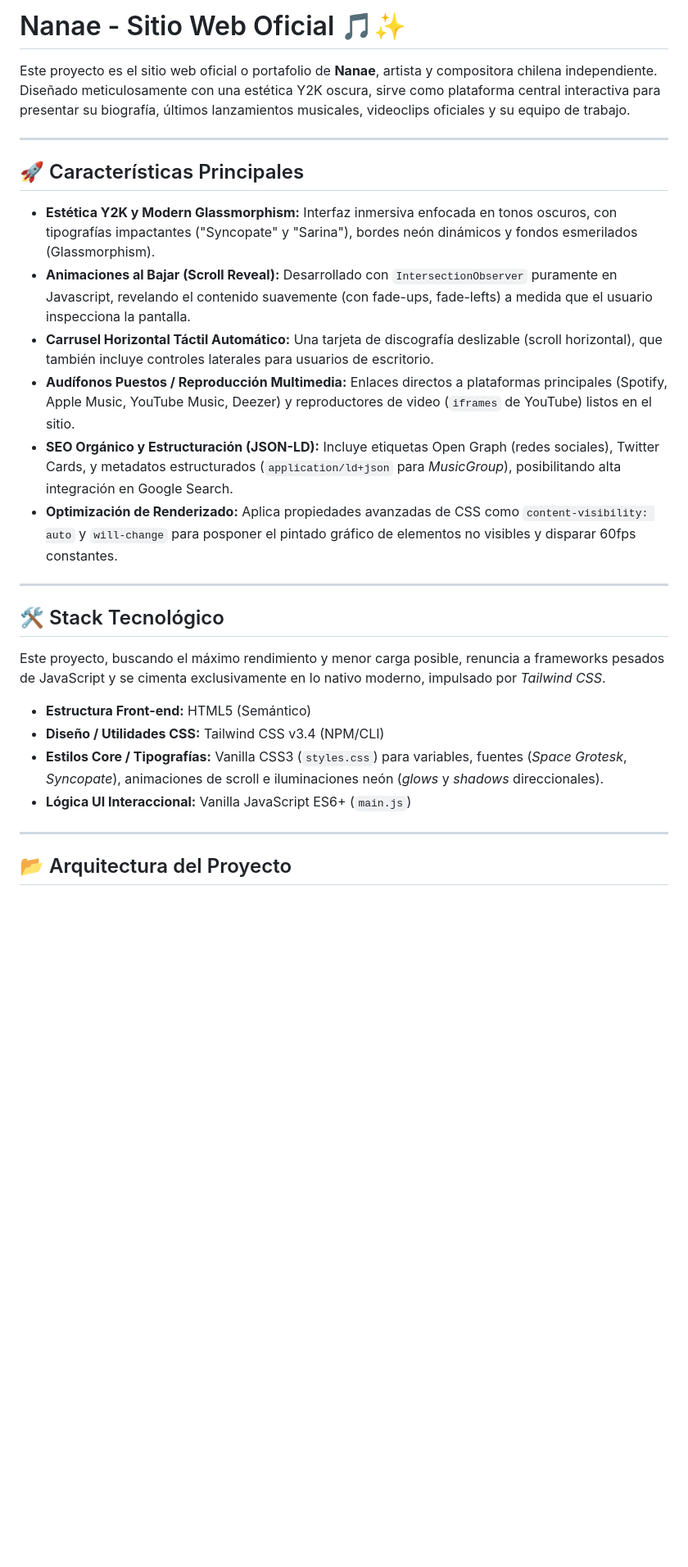
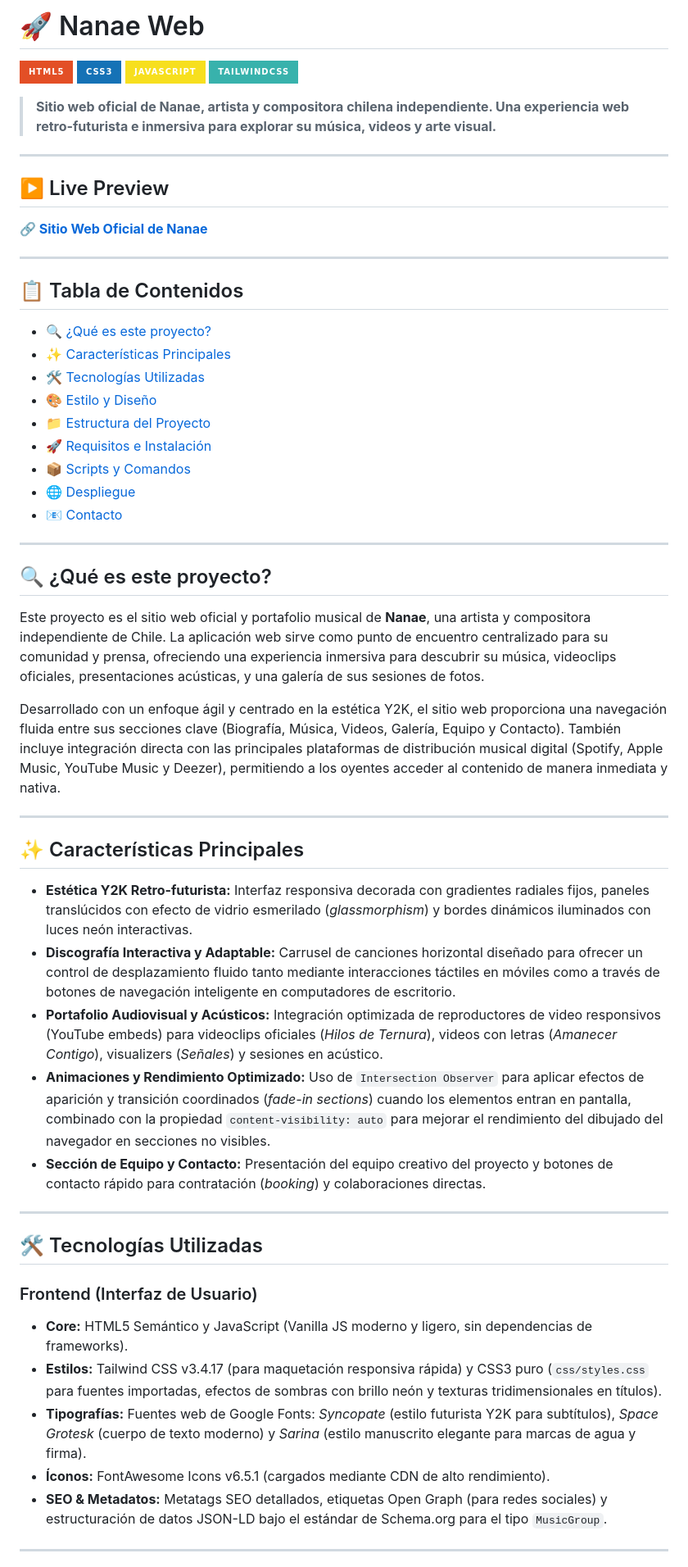
Before and after one commit to melitacruces/nanae-web, a Markdown page: README.md, the part around one of its changes. Shown at 82% size. GitHub-like rendering; badges without logos; blank space fills up the shorter version.

```diff
--- a/README.md
+++ b/README.md
@@ -1,29 +1,61 @@
-# Nanae - Sitio Web Oficial 🎵✨
+# 🚀 Nanae Web
 
-Este proyecto es el sitio web oficial o portafolio de **Nanae**, artista y compositora chilena independiente. Diseñado meticulosamente con una estética Y2K oscura, sirve como plataforma central interactiva para presentar su biografía, últimos lanzamientos musicales, videoclips oficiales y su equipo de trabajo.
+![HTML5](https://img.shields.io/badge/html5-%23E34F26.svg?style=for-the-badge&logo=html5&logoColor=white)
+![CSS3](https://img.shields.io/badge/css3-%231572B6.svg?style=for-the-badge&logo=css3&logoColor=white)
+![JavaScript](https://img.shields.io/badge/javascript-%23F7DF1E.svg?style=for-the-badge&logo=javascript&logoColor=black)
+![TailwindCSS](https://img.shields.io/badge/tailwindcss-%2338B2AC.svg?style=for-the-badge&logo=tailwind-css&logoColor=white)
+
+> **Sitio web oficial de Nanae, artista y compositora chilena independiente. Una experiencia web retro-futurista e inmersiva para explorar su música, videos y arte visual.**
 
 ---
 
-## 🚀 Características Principales
+## ▶️ Live Preview
 
-- **Estética Y2K y Modern Glassmorphism:** Interfaz inmersiva enfocada en tonos oscuros, con tipografías impactantes ("Syncopate" y "Sarina"), bordes neón dinámicos y fondos esmerilados (Glassmorphism).
-- **Animaciones al Bajar (Scroll Reveal):** Desarrollado con `IntersectionObserver` puramente en Javascript, revelando el contenido suavemente (con fade-ups, fade-lefts) a medida que el usuario inspecciona la pantalla.
-- **Carrusel Horizontal Táctil Automático:** Una tarjeta de discografía deslizable (scroll horizontal), que también incluye controles laterales para usuarios de escritorio.
-- **Audífonos Puestos / Reproducción Multimedia:** Enlaces directos a plataformas principales (Spotify, Apple Music, YouTube Music, Deezer) y reproductores de video (`iframes` de YouTube) listos en el sitio.
-- **SEO Orgánico y Estructuración (JSON-LD):** Incluye etiquetas Open Graph (redes sociales), Twitter Cards, y metadatos estructurados (`application/ld+json` para _MusicGroup_), posibilitando alta integración en Google Search.
-- **Optimización de Renderizado:** Aplica propiedades avanzadas de CSS como `content-visibility: auto` y `will-change` para posponer el pintado gráfico de elementos no visibles y disparar 60fps constantes.
+**🔗 [Sitio Web Oficial de Nanae](https://nanae.cl)**
 
 ---
 
-## 🛠️ Stack Tecnológico
+## 📋 Tabla de Contenidos
 
-Este proyecto, buscando el máximo rendimiento y menor carga posible, renuncia a frameworks pesados de JavaScript y se cimenta exclusivamente en lo nativo moderno, impulsado por *Tailwind CSS*.
-
-* **Estructura Front-end:** HTML5 (Semántico)
-* **Diseño / Utilidades CSS:** Tailwind CSS v3.4 (NPM/CLI)
-* **Estilos Core / Tipografías:** Vanilla CSS3 (`styles.css`) para variables, fuentes (*Space Grotesk*, *Syncopate*), animaciones de scroll e iluminaciones neón (*glows* y *shadows* direccionales).
-* **Lógica UI Interaccional:** Vanilla JavaScript ES6+ (`main.js`)
+- [🔍 ¿Qué es este proyecto?](#-qué-es-este-proyecto)
+- [✨ Características Principales](#-características-principales)
+- [🛠️ Tecnologías Utilizadas](#-tecnologías-utilizadas)
+- [🎨 Estilo y Diseño](#-estilo-y-diseño)
+- [📁 Estructura del Proyecto](#-estructura-del-proyecto)
+- [🚀 Requisitos e Instalación](#-requisitos-e-instalación)
+- [📦 Scripts y Comandos](#-scripts-y-comandos)
+- [🌐 Despliegue](#-despliegue)
+- [📧 Contacto](#-contacto)
 
 ---
 
-## 📂 Arquitectura del Proyecto
+## 🔍 ¿Qué es este proyecto?
+
+Este proyecto es el sitio web oficial y portafolio musical de **Nanae**, una artista y compositora independiente de Chile. La aplicación web sirve como punto de encuentro centralizado para su comunidad y prensa, ofreciendo una experiencia inmersiva para descubrir su música, videoclips oficiales, presentaciones acústicas, y una galería de sus sesiones de fotos.
+
+Desarrollado con un enfoque ágil y centrado en la estética Y2K, el sitio web proporciona una navegación fluida entre sus secciones clave (Biografía, Música, Videos, Galería, Equipo y Contacto). También incluye integración directa con las principales plataformas de distribución musical digital (Spotify, Apple Music, YouTube Music y Deezer), permitiendo a los oyentes acceder al contenido de manera inmediata y nativa.
+
+---
+
+## ✨ Características Principales
+
+- **Estética Y2K Retro-futurista:** Interfaz responsiva decorada con gradientes radiales fijos, paneles translúcidos con efecto de vidrio esmerilado (*glassmorphism*) y bordes dinámicos iluminados con luces neón interactivas.
+- **Discografía Interactiva y Adaptable:** Carrusel de canciones horizontal diseñado para ofrecer un control de desplazamiento fluido tanto mediante interacciones táctiles en móviles como a través de botones de navegación inteligente en computadores de escritorio.
+- **Portafolio Audiovisual y Acústicos:** Integración optimizada de reproductores de video responsivos (YouTube embeds) para videoclips oficiales (*Hilos de Ternura*), videos con letras (*Amanecer Contigo*), visualizers (*Señales*) y sesiones en acústico.
+- **Animaciones y Rendimiento Optimizado:** Uso de `Intersection Observer` para aplicar efectos de aparición y transición coordinados (*fade-in sections*) cuando los elementos entran en pantalla, combinado con la propiedad `content-visibility: auto` para mejorar el rendimiento del dibujado del navegador en secciones no visibles.
+- **Sección de Equipo y Contacto:** Presentación del equipo creativo del proyecto y botones de contacto rápido para contratación (*booking*) y colaboraciones directas.
+
+---
+
+## 🛠️ Tecnologías Utilizadas
+
+### Frontend (Interfaz de Usuario)
+
+- **Core:** HTML5 Semántico y JavaScript (Vanilla JS moderno y ligero, sin dependencias de frameworks).
+- **Estilos:** Tailwind CSS v3.4.17 (para maquetación responsiva rápida) y CSS3 puro (`css/styles.css` para fuentes importadas, efectos de sombras con brillo neón y texturas tridimensionales en títulos).
+- **Tipografías:** Fuentes web de Google Fonts: *Syncopate* (estilo futurista Y2K para subtítulos), *Space Grotesk* (cuerpo de texto moderno) y *Sarina* (estilo manuscrito elegante para marcas de agua y firma).
+- **Íconos:** FontAwesome Icons v6.5.1 (cargados mediante CDN de alto rendimiento).
+- **SEO & Metadatos:** Metatags SEO detallados, etiquetas Open Graph (para redes sociales) y estructuración de datos JSON-LD bajo el estándar de Schema.org para el tipo `MusicGroup`.
+
+---
+
```
Also changed, not shown: other parts of README.md (+97 -12 lines).
